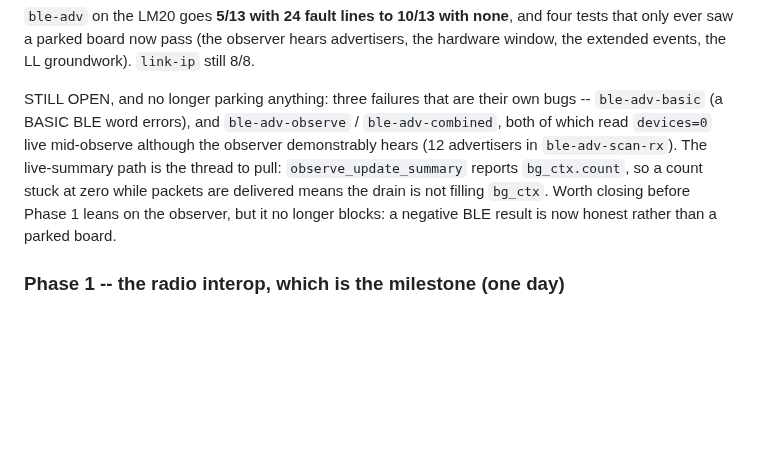
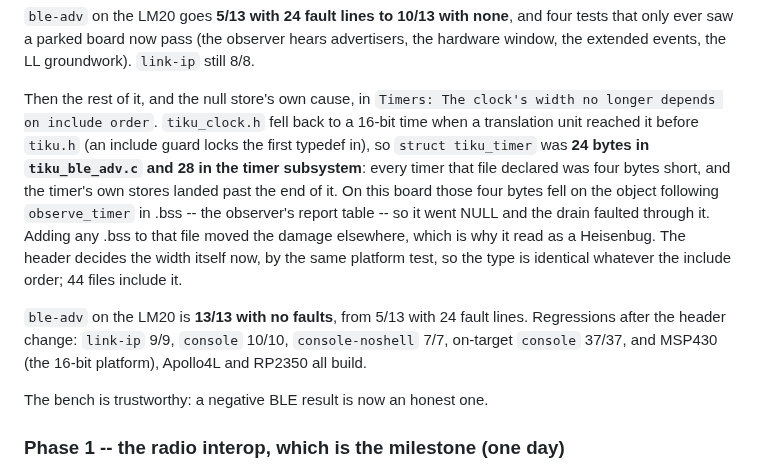
Before and after one commit to tikuos/TikuDesktop, a Markdown page: PLAN-link.md, the part around the change. Drawn GitHub-style; blank space fills up the shorter version.

Commit message:
Docs: The scan fault was a timer struct four bytes short
- The plan records the cause: a clock width that depended on include order, so a file's timers were smaller than the subsystem writing them
- ble-adv is 13/13 with no faults, and the regressions and cross-platform builds that back the header change

```diff
--- a/PLAN-link.md
+++ b/PLAN-link.md
@@ -263,15 +263,25 @@ and four tests that only ever saw a parked board now pass (the observer
 hears advertisers, the hardware window, the extended events, the LL
 groundwork).  `link-ip` still 8/8.
 
-STILL OPEN, and no longer parking anything: three failures that are their
-own bugs -- `ble-adv-basic` (a BASIC BLE word errors), and
-`ble-adv-observe` / `ble-adv-combined`, both of which read `devices=0`
-live mid-observe although the observer demonstrably hears (12 advertisers
-in `ble-adv-scan-rx`).  The live-summary path is the thread to pull:
-`observe_update_summary` reports `bg_ctx.count`, so a count stuck at zero
-while packets are delivered means the drain is not filling `bg_ctx`.
-Worth closing before Phase 1 leans on the observer, but it no longer
-blocks: a negative BLE result is now honest rather than a parked board.
+Then the rest of it, and the null store's own cause, in `Timers: The
+clock's width no longer depends on include order`.  `tiku_clock.h` fell
+back to a 16-bit time when a translation unit reached it before `tiku.h`
+(an include guard locks the first typedef in), so `struct tiku_timer` was
+**24 bytes in `tiku_ble_adv.c` and 28 in the timer subsystem**: every timer
+that file declared was four bytes short, and the timer's own stores landed
+past the end of it.  On this board those four bytes fell on the object
+following `observe_timer` in .bss -- the observer's report table -- so it
+went NULL and the drain faulted through it.  Adding any .bss to that file
+moved the damage elsewhere, which is why it read as a Heisenbug.  The
+header decides the width itself now, by the same platform test, so the
+type is identical whatever the include order; 44 files include it.
+
+`ble-adv` on the LM20 is **13/13 with no faults**, from 5/13 with 24 fault
+lines.  Regressions after the header change: `link-ip` 9/9, `console`
+10/10, `console-noshell` 7/7, on-target `console` 37/37, and MSP430 (the
+16-bit platform), Apollo4L and RP2350 all build.
+
+The bench is trustworthy: a negative BLE result is now an honest one.
 
 ### Phase 1 -- the radio interop, which is the milestone (one day)
 
```
Also changed, not shown: tikudesktopchange.md (+6 -2 lines).
